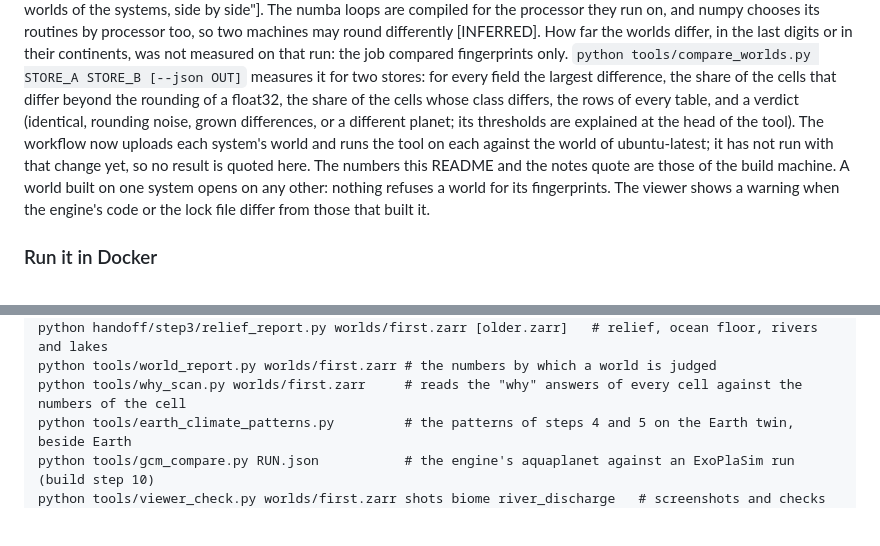
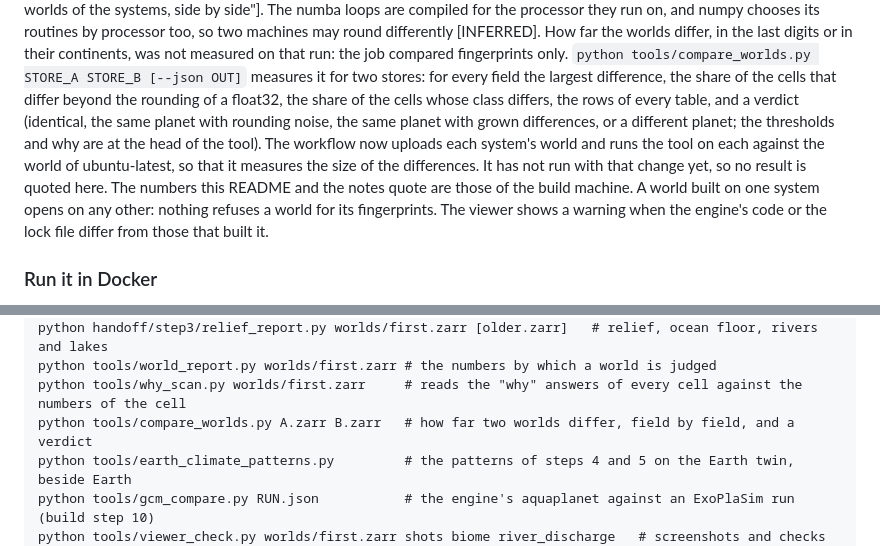
Before and after one commit to minulo/world-engine, a Markdown page: README.md, 2 parts joined by grey strips. Rendered like a GitHub page; blank space fills up the shorter version.

Commit message:
README: the tool that measures how far two worlds differ, and the workflow that runs it; no result claimed
Co-Authored-By: Claude Opus 5.5 <noreply@anthropic.com>
Claude-Session: https://claude.ai/code/session_01Bv8LFAnu9Exc6MgXsD2rdG

```diff
--- a/README.md
+++ b/README.md
@@ -99,10 +99,10 @@ run on, and numpy chooses its routines by processor too, so two machines may rou
 the worlds differ, in the last digits or in their continents, was not measured on that run: the job compared
 fingerprints only. `python tools/compare_worlds.py STORE_A STORE_B [--json OUT]` measures it for two stores: for every
 field the largest difference, the share of the cells that differ beyond the rounding of a float32, the share of the
-cells whose class differs, the rows of every table, and a verdict (identical, rounding noise, grown differences, or a
-different planet; its thresholds are explained at the head of the tool). The workflow now uploads each system's world
-and runs the tool on each against the world of ubuntu-latest; it has not run with that change yet, so no result is
-quoted here.
+cells whose class differs, the rows of every table, and a verdict (identical, the same planet with rounding noise,
+the same planet with grown differences, or a different planet; the thresholds and why are at the head of the tool).
+The workflow now uploads each system's world and runs the tool on each against the world of ubuntu-latest, so that
+it measures the size of the differences. It has not run with that change yet, so no result is quoted here.
 The numbers this README and the notes quote are those of the build machine. A world built on one system opens on any other: nothing refuses a world for its fingerprints.
 The viewer shows a warning when the engine's code or the lock file differ from those that built it.
 
@@ -265,6 +265,7 @@ Extra checks that are not part of the test run:
     python handoff/step3/relief_report.py worlds/first.zarr [older.zarr]   # relief, ocean floor, rivers and lakes
     python tools/world_report.py worlds/first.zarr # the numbers by which a world is judged
     python tools/why_scan.py worlds/first.zarr     # reads the "why" answers of every cell against the numbers of the cell
+    python tools/compare_worlds.py A.zarr B.zarr   # how far two worlds differ, field by field, and a verdict
     python tools/earth_climate_patterns.py         # the patterns of steps 4 and 5 on the Earth twin, beside Earth
     python tools/gcm_compare.py RUN.json           # the engine's aquaplanet against an ExoPlaSim run (build step 10)
     python tools/viewer_check.py worlds/first.zarr shots biome river_discharge   # screenshots and checks in a headless browser
```
